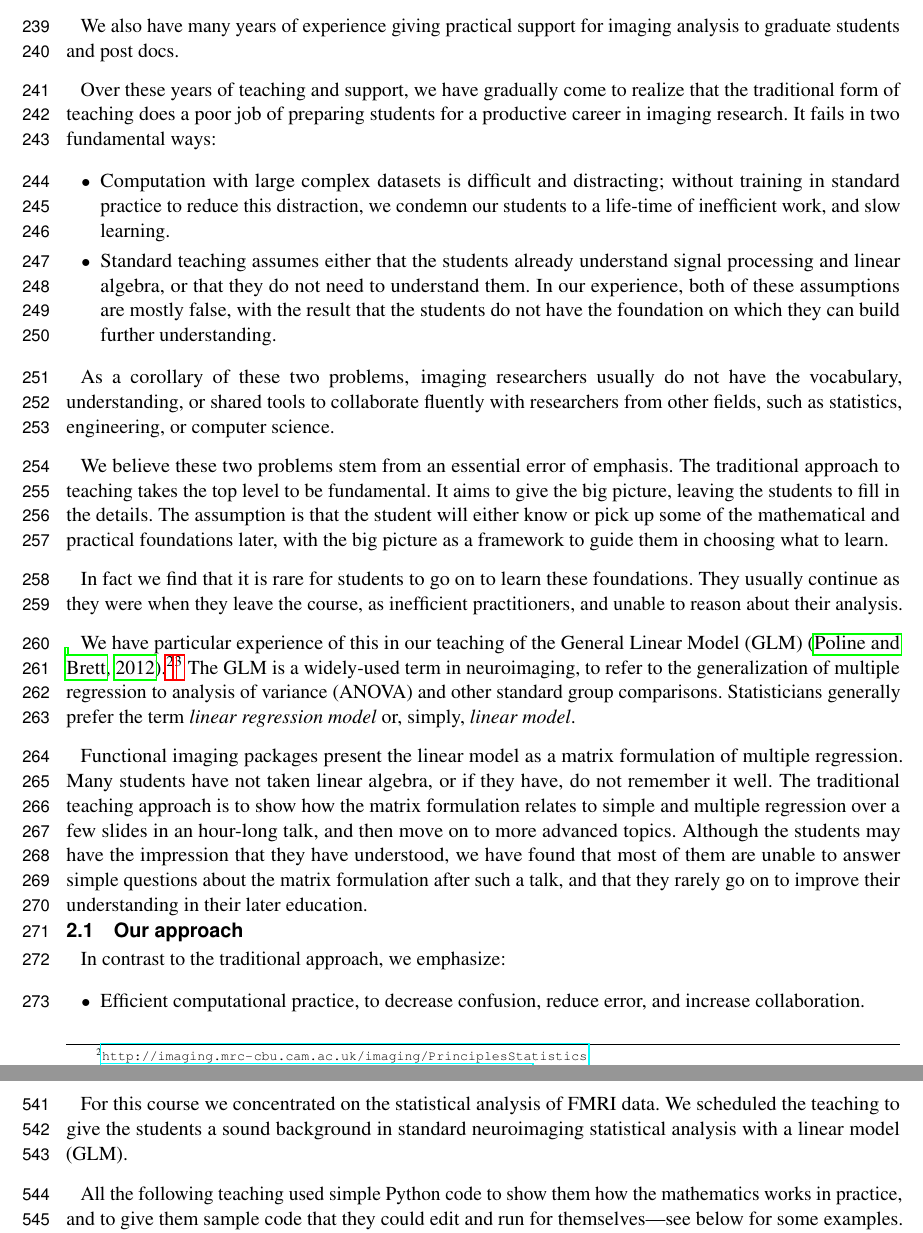
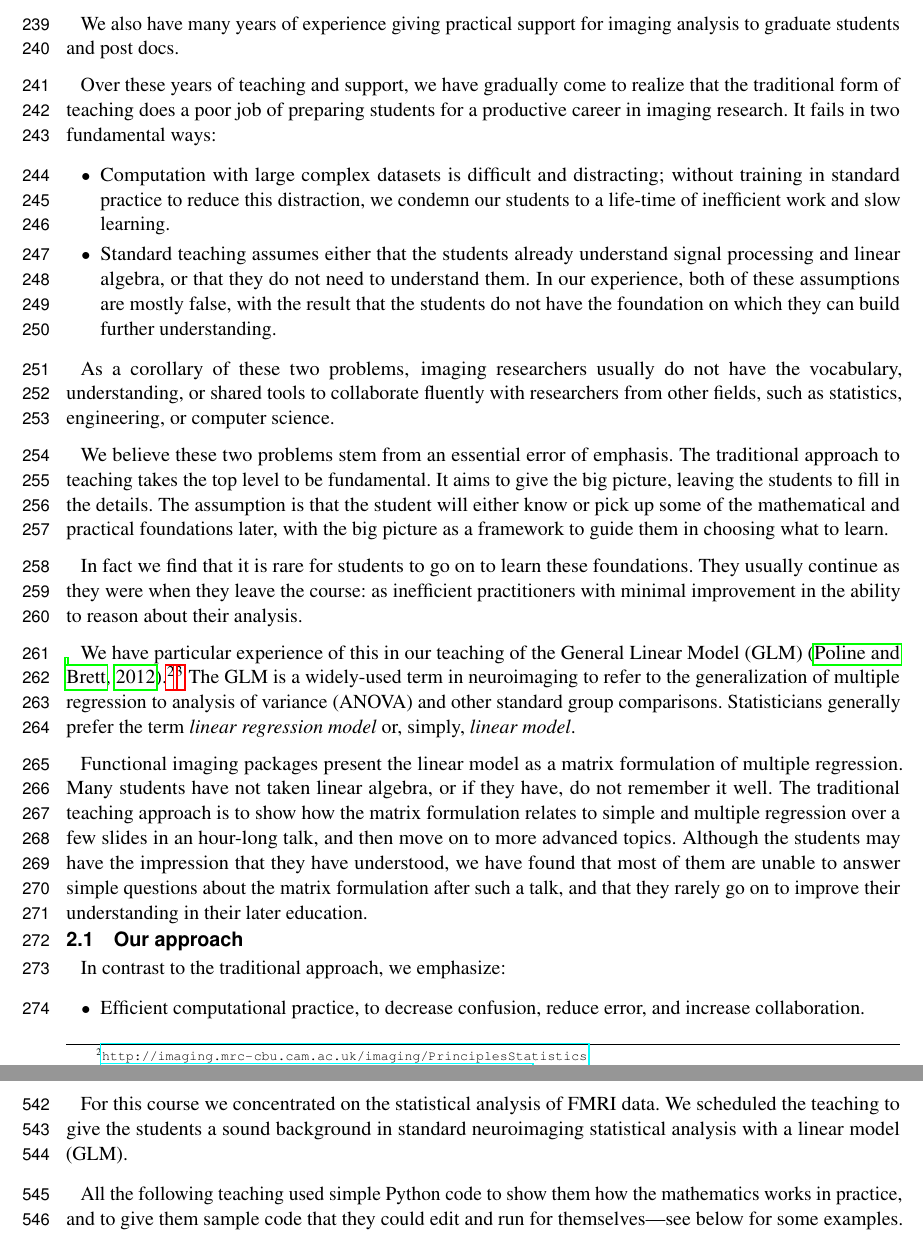
Before and after one commit to jarrodmillman/rcsds-paper, a LaTeX document (teaching.tex, which reads body.tex): two parts of pages 7 and 15 of 29, joined at a grey line, cut so that both start at the same text. Compiled offline with pdfLaTeX.

Commit message:
Minor changes to background and rationale (section 2).
Eliminated some extra commas and reworded a sentence.

```diff
--- a/body.tex
+++ b/body.tex
@@ -76,7 +76,7 @@ fundamental ways:
 \item
     Computation with large complex datasets is difficult and distracting;
         without training in standard practice to reduce this distraction, we
-        condemn our students to a life-time of inefficient work, and slow
+        condemn our students to a life-time of inefficient work and slow
         learning.
 
 \item
@@ -101,13 +101,14 @@ mathematical and practical foundations later, with the big picture as a
 framework to guide them in choosing what to learn.
 
 In fact we find that it is rare for students to go on to learn these
-foundations. They usually continue as they were when they leave the course, as
-inefficient practitioners, and unable to reason about their analysis.
+foundations. They usually continue as they were when they leave the course:
+as inefficient practitioners with minimal improvement in the ability to reason
+about their analysis.
 
 We have particular experience of this in our teaching of the General Linear
 Model (GLM)
 \citep{poline2012general}.\footnote{\url{http://imaging.mrc-cbu.cam.ac.uk/imaging/PrinciplesStatistics}}\footnote{\url{http://matthew-brett.github.io/teaching/glm_intro.html}\label{glm_intro}}
-The GLM is a widely-used term in neuroimaging, to refer to the generalization
+The GLM is a widely-used term in neuroimaging to refer to the generalization
 of multiple regression to analysis of variance (ANOVA) and other standard
 group comparisons.  Statisticians generally prefer the term \emph{linear
 regression model} or, simply, \emph{linear model}.
```
